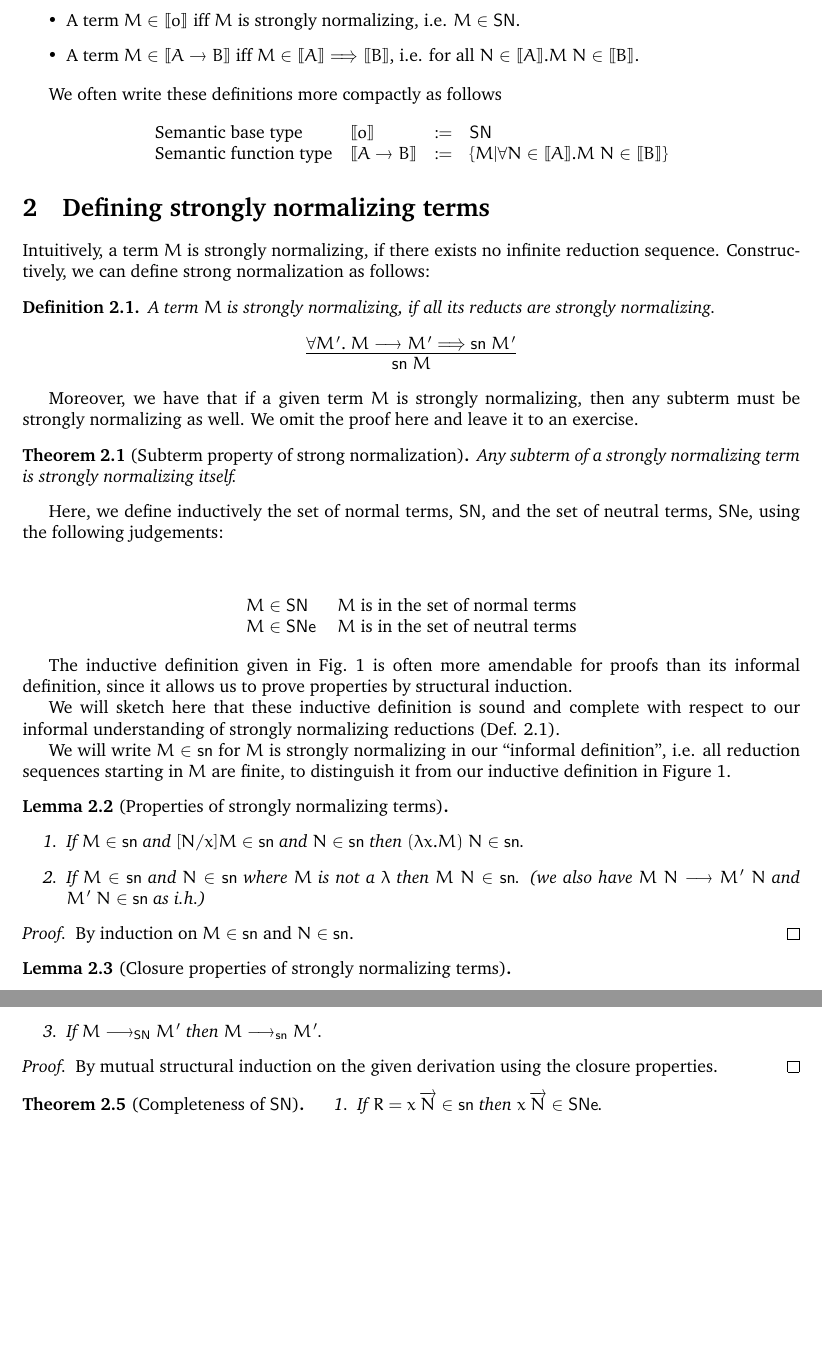
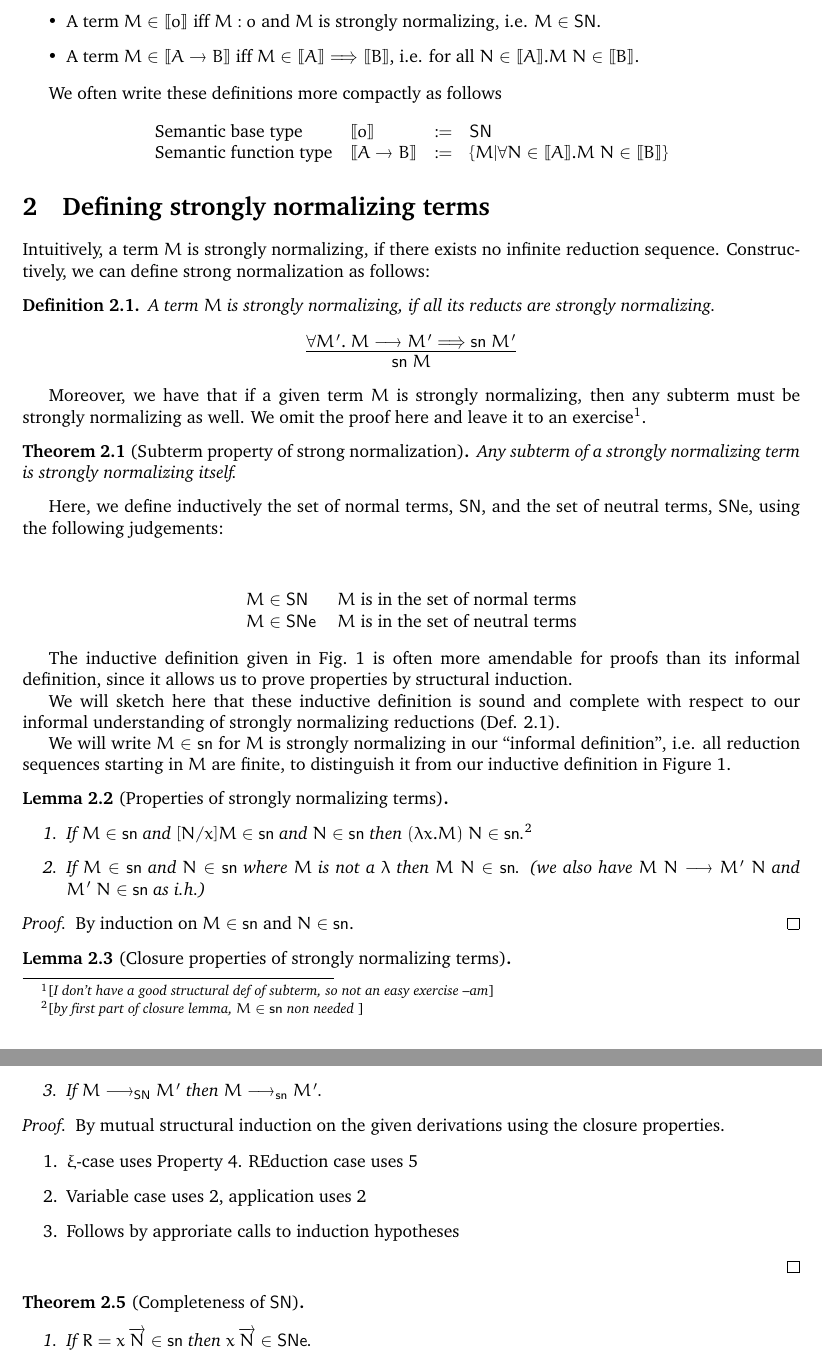
Before and after one commit to andreasabel/strong-normalization, a LaTeX document (sn-proof/sn-proof.tex): two parts of pages 2 and 3 of 12 before the commit and two parts of pages 2 and 4 of 13 after it, joined at a grey line, cut so that both start at the same text, the shorter picture padded with empty space. Compiled offline with pdfLaTeX.

Commit message:
fixes to the latex proof

```diff
--- a/sn-proof/sn-proof.tex
+++ b/sn-proof/sn-proof.tex
@@ -1,5 +1,5 @@
 \documentclass{article}
-
+\usepackage{enumitem}
 \newtheorem{exercise}{Exercise}[section]
 % \newenvironment{exercise}{\begin{@exercise}\rm}{\end{@exercise}}
 \newenvironment{ADDITIONAL}[1]{#1}{}
@@ -109,6 +109,10 @@
 \newcommand{\Den}[3][]{\den{#2}^{#1}_{#3}}
 \newcommand{\dent}[2]{\llparenthesis#1\rrparenthesis_{#2}}
 
+
+\long\def\ednote#1{\footnote{[{\it #1\/}]}\message{ednote!}}
+% \long\def\note#1{\begin{quote}[{\it #1\/}]\end{quote}\message{note!}}
+
 \begin{document}
 We discuss here an alternative proof method for proving normalization. We will focus here on a \emph{semantic} proof method using \emph{saturated sets}. This proof method goes back to Girard (1972) building on some previous ideas by Tait.
 
@@ -173,7 +177,7 @@ Next, we define the denotations of the base type $o$ and the function type $A \a
 % We need to give a type interpretation (denotation) for each of the types.
 
 \begin{itemize}
-\item A term $M \in \den{o}$ iff $M$ is strongly normalizing, i.e. $M \in \SN$.
+\item A term $M \in \den{o}$ iff $M\hastype o$ and $M$ is strongly normalizing, i.e. $M \in \SN$.
 \item A term $M \in \den{A \arrow B}$ iff $M \in \den{A} \imply \den{B}$,
   i.e. for all $N \in \den{A}. M\;N \in \den{B}$.
 \end{itemize}
@@ -198,7 +202,7 @@ normalizing.\\
 \]
 \end{definition}
 
-Moreover, we have that if a given term $M$ is strongly normalizing, then any subterm must be strongly normalizing as well. We omit the proof here and leave it to an exercise.
+Moreover, we have that if a given term $M$ is strongly normalizing, then any subterm must be strongly normalizing as well. We omit the proof here and leave it to an exercise\ednote{I don't have a good structural def of subterm, so not an easy exercise --am}.
 
 \begin{theorem}[Subterm property of strong normalization]
 Any subterm of a strongly normalizing term is strongly normalizing itself.
@@ -247,9 +251,9 @@ We will write $M \in \csn$ for $M$ is strongly normalizing in our ``informal def
 
 \begin{lemma}[Properties of strongly normalizing terms]$\;$
   \begin{enumerate}
-  \item If $M \in \csn$ and $[N/x]M \in \csn$ and $N \in \csn$
-        then $(\lambda x.M) \;N \in \csn$.
-  \item If $M \in \csn$ and $N \in \csn$ where $M$ is not a $\lambda$
+  \item\label{pp1} If $M \in \csn$ and $[N/x]M \in \csn$ and $N \in \csn$
+        then $(\lambda x.M) \;N \in \csn$.\ednote{by first part of closure lemma, $M \in \csn$ non needed }
+  \item\label{pp2} If $M \in \csn$ and $N \in \csn$ where $M$ is not a $\lambda$
         then $M\;N \in \csn$. (we also have $M\;N \red M'\;N$ and $M'\;N \in \csn$ as i.h.)
   \end{enumerate}
 \end{lemma}
@@ -259,3 +263,4 @@ By induction on $M \in \csn$ and $N \in \csn$.
 
 \begin{lemma}[Closure properties of strongly normalizing terms]$\;$
   \begin{enumerate}
+  \item\label{cp1} If $[N/x]M \in \csn$ then $M \in \csn$.
@@ -290,10 +301,15 @@ We can now prove our inductive definition to be sound and complete.
   \end{enumerate}
 \end{theorem}
 \begin{proof}
-By mutual structural induction on the given derivation using the closure properties.
+By mutual structural induction on the given derivations using the closure properties.
+\begin{enumerate}
+\item $\xi$-case uses Property~\ref{cp4}. REduction case uses~\ref{cp5}
+\item Variable case uses~\ref{cp2}, application uses~\ref{pp2}
+\item Follows by approriate calls to induction hypotheses
+\end{enumerate}
 \end{proof}
 
-\begin{theorem}[Completeness of $\SN$]
+\begin{theorem}[Completeness of $\SN$]\mbox{}
   \begin{enumerate}
   \item If $R = x\,\vec N \in \csn$ then $x\,\vec N\in \SNe$.
   \item If $R = (\lambda x.M)\,N\,\vec N \in \csn$ then $R \redSN [N/x]M\,\vec  N$.
```
Also changed, not shown: sn-proof/sn-proof.tex (26 more changed lines).
